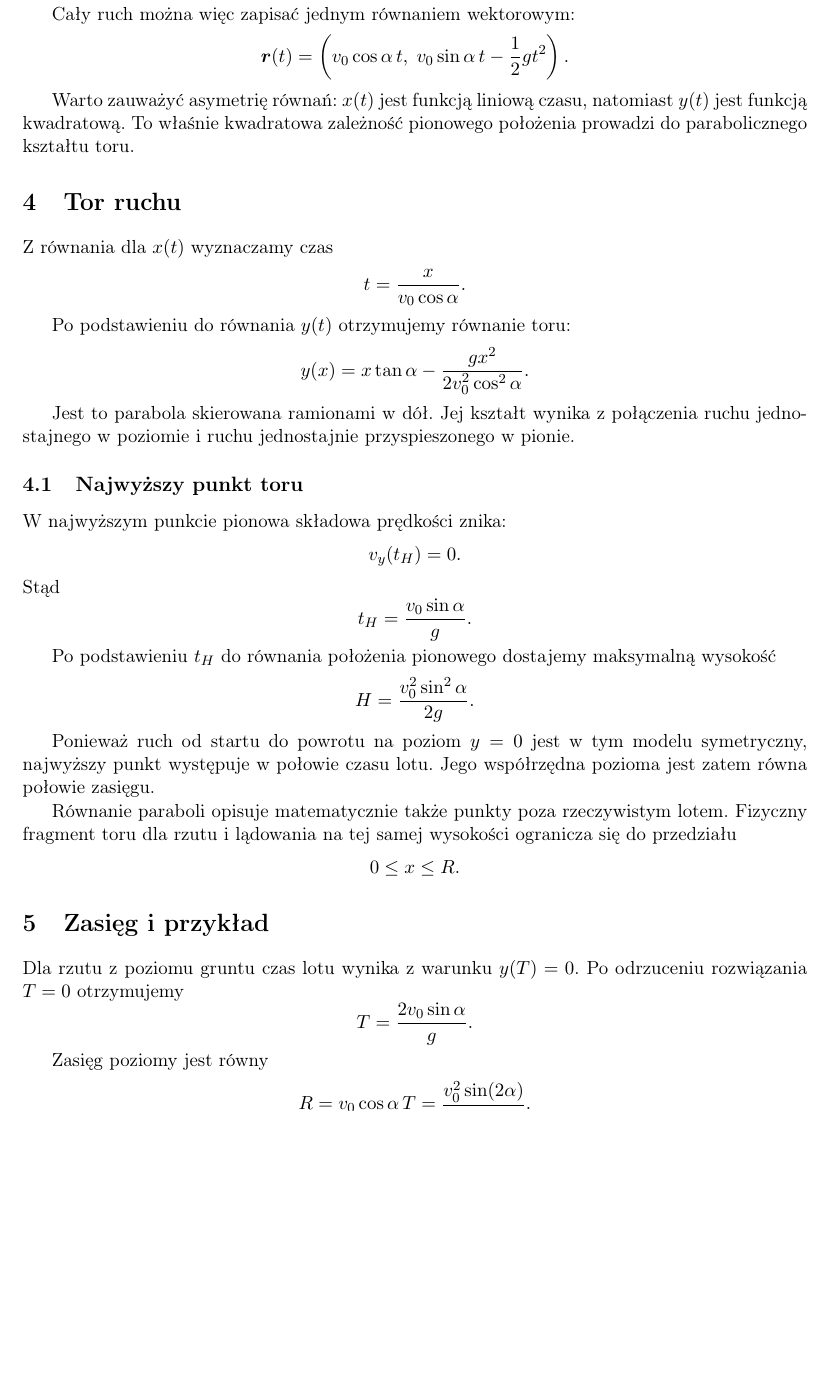
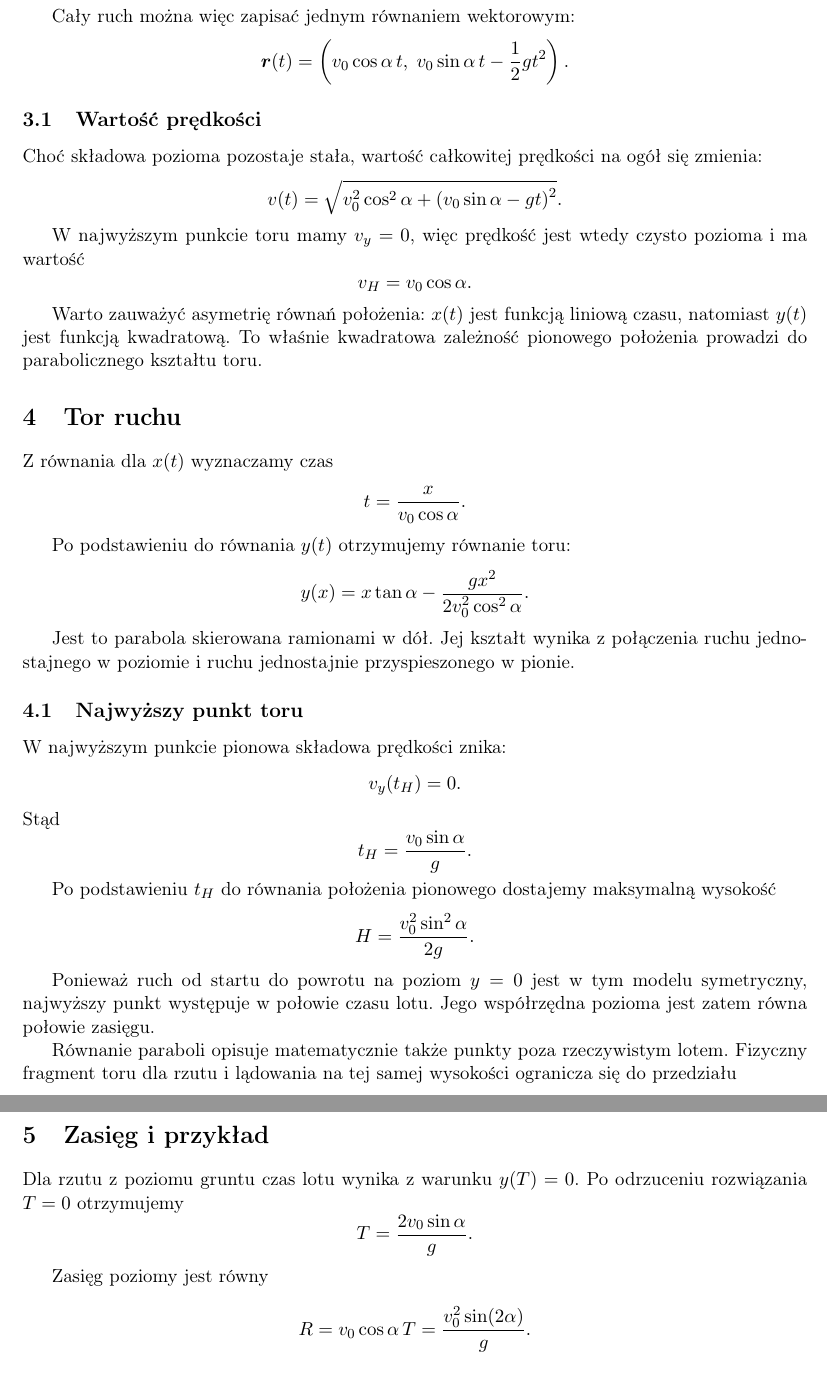
Before and after one commit to dchorazkiewicz/git-HTML-history, a LaTeX document (article/main.tex, which reads article/sections/03-rownania-ruchu.tex): part of page 3 of 4 before the commit and two parts of pages 3 and 4 of 4 after it, the two joined at a grey line, cut so that both start at the same text, the shorter picture padded with empty space. Compiled offline with pdfLaTeX.

Commit message:
article(equations): add speed magnitude and velocity at the apex

```diff
--- a/article/sections/03-rownania-ruchu.tex
+++ b/article/sections/03-rownania-ruchu.tex
@@ -45,6 +45,23 @@ v_0\sin\alpha\,t-\frac{1}{2}gt^2
 \right).
 \]
 
-Warto zauważyć asymetrię równań: \(x(t)\) jest funkcją liniową czasu,
-natomiast \(y(t)\) jest funkcją kwadratową. To właśnie kwadratowa zależność
-pionowego położenia prowadzi do parabolicznego kształtu toru.
+\subsection{Wartość prędkości}
+
+Choć składowa pozioma pozostaje stała, wartość całkowitej prędkości na ogół
+się zmienia:
+\[
+v(t)=\sqrt{
+  v_0^2\cos^2\alpha+
+  \left(v_0\sin\alpha-gt\right)^2
+}.
+\]
+
+W najwyższym punkcie toru mamy \(v_y=0\), więc prędkość jest wtedy czysto
+pozioma i ma wartość
+\[
+v_H=v_0\cos\alpha.
+\]
+
+Warto zauważyć asymetrię równań położenia: \(x(t)\) jest funkcją liniową
+czasu, natomiast \(y(t)\) jest funkcją kwadratową. To właśnie kwadratowa
+zależność pionowego położenia prowadzi do parabolicznego kształtu toru.
```
